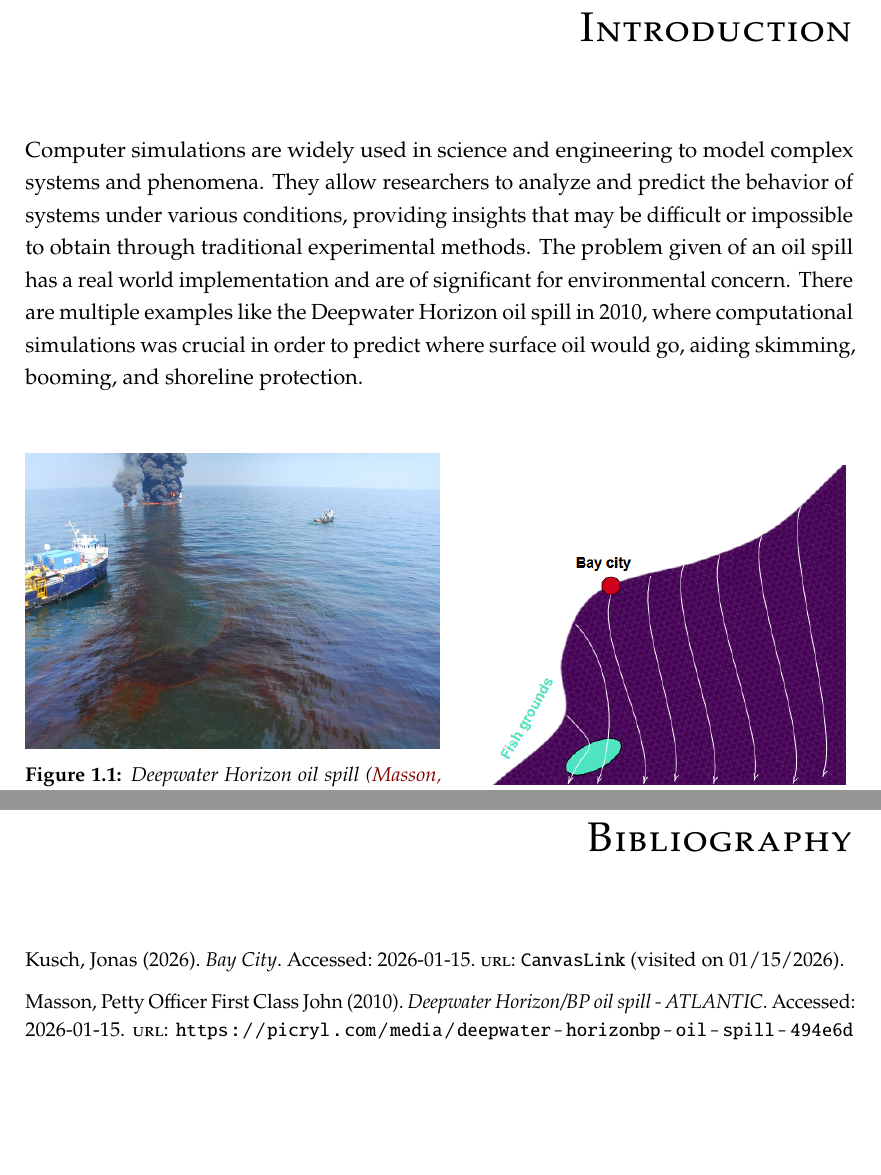
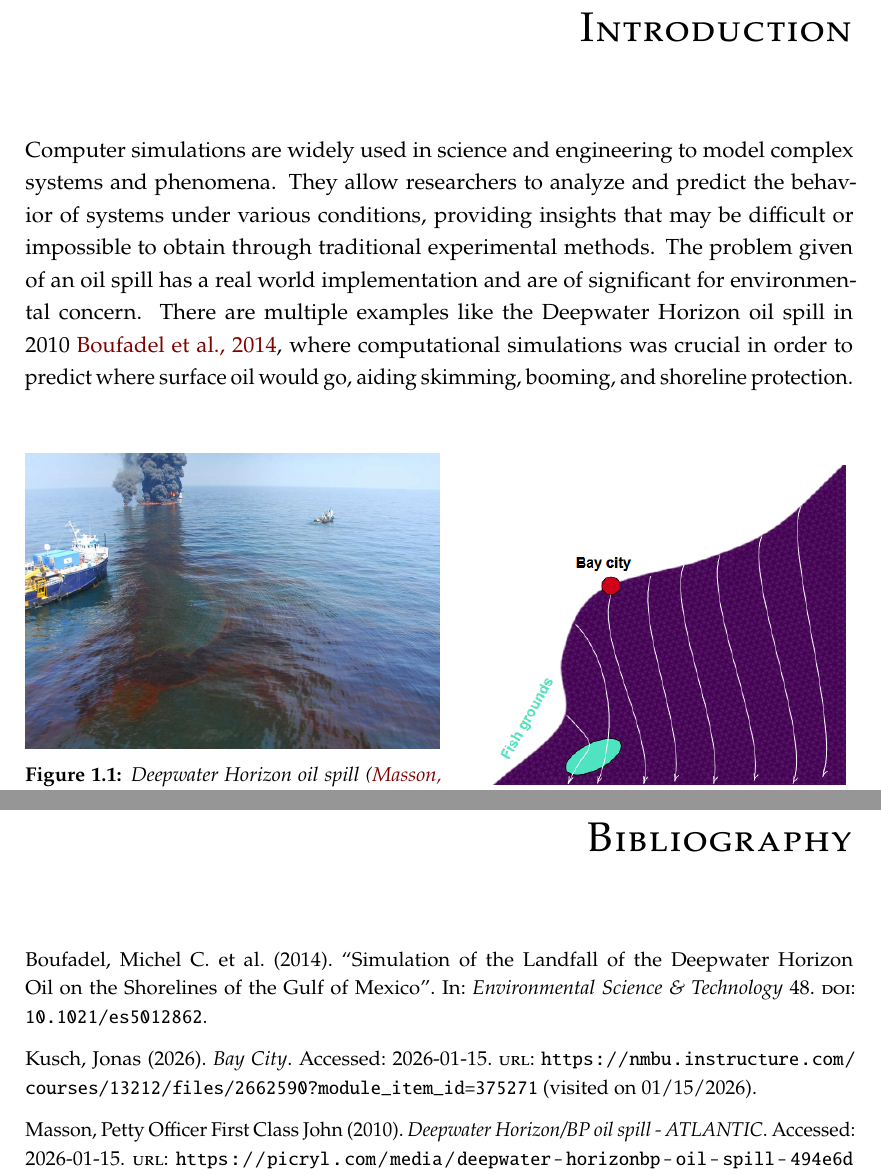
Before and after one commit to Suilerac/INF202---Group-18, a LaTeX thesis (Report/main.tex, which reads Report/Bibliography/Bibliography.bib): two parts of pages 5 and 19 of 19, joined at a grey line, cut so that both start at the same text, the shorter picture padded with empty space. Compiled offline with pdfLaTeX.

Commit message:
added citation for deepwater article

```diff
--- a/Report/Bibliography/Bibliography.bib
+++ b/Report/Bibliography/Bibliography.bib
@@ -14,3 +1,10 @@
+@article{DeepwaterHorizon,
+  title = {Simulation of the Landfall of the Deepwater Horizon Oil on the Shorelines of the Gulf of Mexico},
+  author = {Boufadel, Michel C. and Abdollahi-Nasab, Ali and Geng, Xiaolong and Galt, Jerry and Torlapati, Jagadish},
+  journal = {Environmental Science \& Technology},
+  volume = {48},
+  year = {2014},
+  doi = {10.1021/es5012862}
 }
 
 %Github referance
@@ -37,7 +31,7 @@
   author       = {Jonas Kusch},
   title        = {Bay City},
   year         = {2026},
-  url          = {CanvasLink},
+  url          = {https://nmbu.instructure.com/courses/13212/files/2662590?module_item_id=375271},
   urldate      = {2026-01-15},
   note         = {Accessed: 2026-01-15}
 }
--- a/Report/main.tex
+++ b/Report/main.tex
@@ -41,7 +42,7 @@
 Computer simulations are widely used in science and engineering to model complex systems and phenomena.
 They allow researchers to analyze and predict the behavior of systems under various conditions,
 providing insights that may be difficult or impossible to obtain through traditional experimental methods.
-The problem given of an oil spill has a real world implementation and are of significant for environmental concern. There are multiple examples like the Deepwater Horizon oil spill in 2010, where computational simulations was crucial in order to predict where surface oil would go, aiding skimming, booming, and shoreline protection.
+The problem given of an oil spill has a real world implementation and are of significant for environmental concern. There are multiple examples like the Deepwater Horizon oil spill in 2010 \cite{DeepwaterHorizon}, where computational simulations was crucial in order to predict where surface oil would go, aiding skimming, booming, and shoreline protection.
 \\
 \begin{figure}[H]
 \centering
```
Also changed, not shown: Report/Bibliography/Bibliography.bib (13 more changed lines), Report/main.tex (1 more changed lines).
